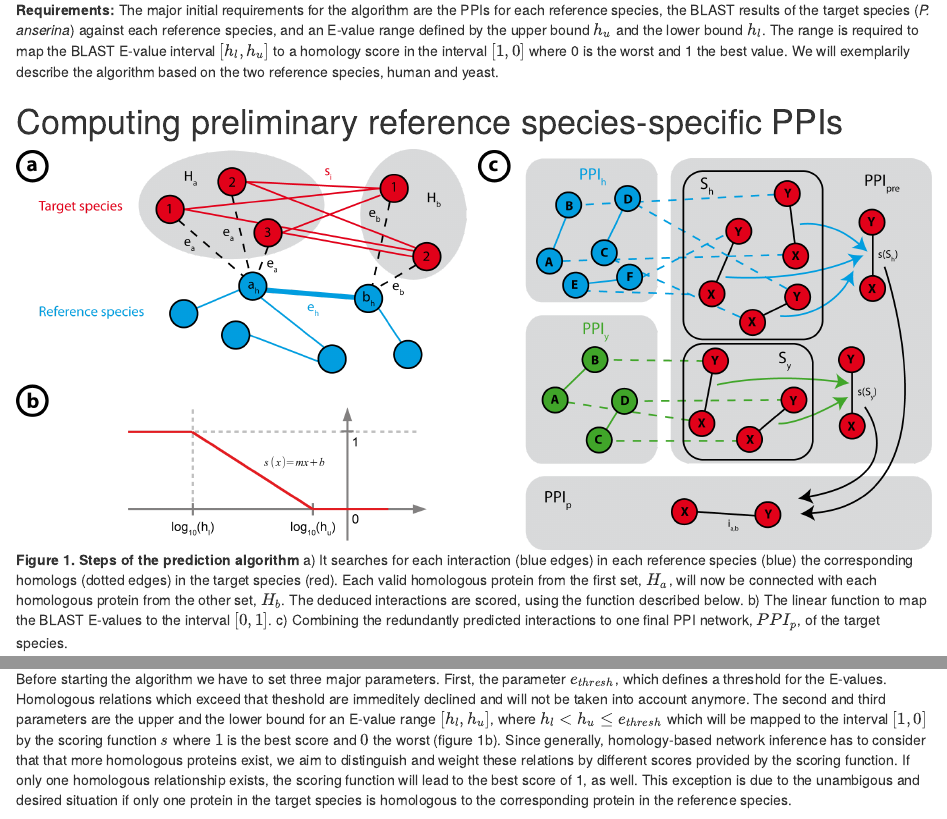
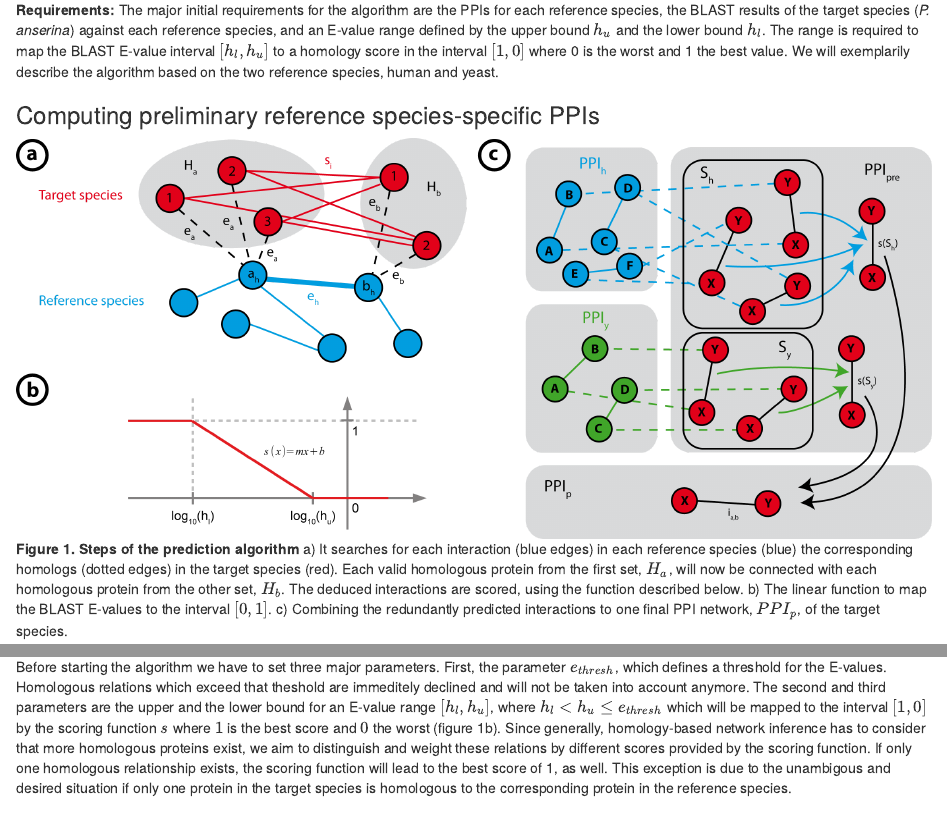
Before and after one commit to bioc/Path2PPI, an R Markdown document (vignettes/Path2PPI-tutorial.Rmd): the page in a window 1100 px wide, from 6360 px down, and a second part further down, joined at a grey line. Rendered offline with R 4.5, knitr and Pandoc, with nearby package versions; the code chunks are not run, so their results and figures are left out; drawn as R Markdown's standard HTML page in place of the format the file asks for.

Commit message:
- Change of maintainers' email adress - Minor changes in the package vignette (e.g. section arrangement) - Updated citation
git-svn-id: file:///home/git/hedgehog.fhcrc.org/bioconductor/trunk/madman/Rpacks/Path2PPI@113330 bc3139a8-67e5-0310-9ffc-ced21a209358

```diff
--- a/vignettes/Path2PPI-tutorial.Rmd
+++ b/vignettes/Path2PPI-tutorial.Rmd
@@ -502,8 +502,7 @@ where 0 is the worst and 1 the best value.
 We will exemplarily describe the algorithm based on the two reference
 species, human and yeast.
 
-# Computing preliminary reference species-specific PPIs #
-
+### Computing preliminary reference species-specific PPIs ###
 
 ![Steps of the prediction algorithm](figures/algorithm.png)
 **Figure 1. Steps of the prediction algorithm** a) It searches for
@@ -538,7 +537,7 @@ the upper and the lower bound for an E-value range $[h_l,h_u]$, where
 $h_l < h_u \le e_{thresh}$ which will be
 mapped to the interval $[1,0]$ by the scoring function $s$ where $1$ is the
 best score and $0$ the worst (figure 1b). Since generally, homology-based
-network inference has to consider that that more homologous proteins
+network inference has to consider that more homologous proteins
 exist, we aim to distinguish and weight these relations by
 different scores provided by the scoring function. If only one homologous
 relationship exists, the scoring function will lead to the best score of 1,
```
Also changed, not shown: vignettes/Path2PPI-tutorial.Rmd (3 more changed lines), 2 other files.
